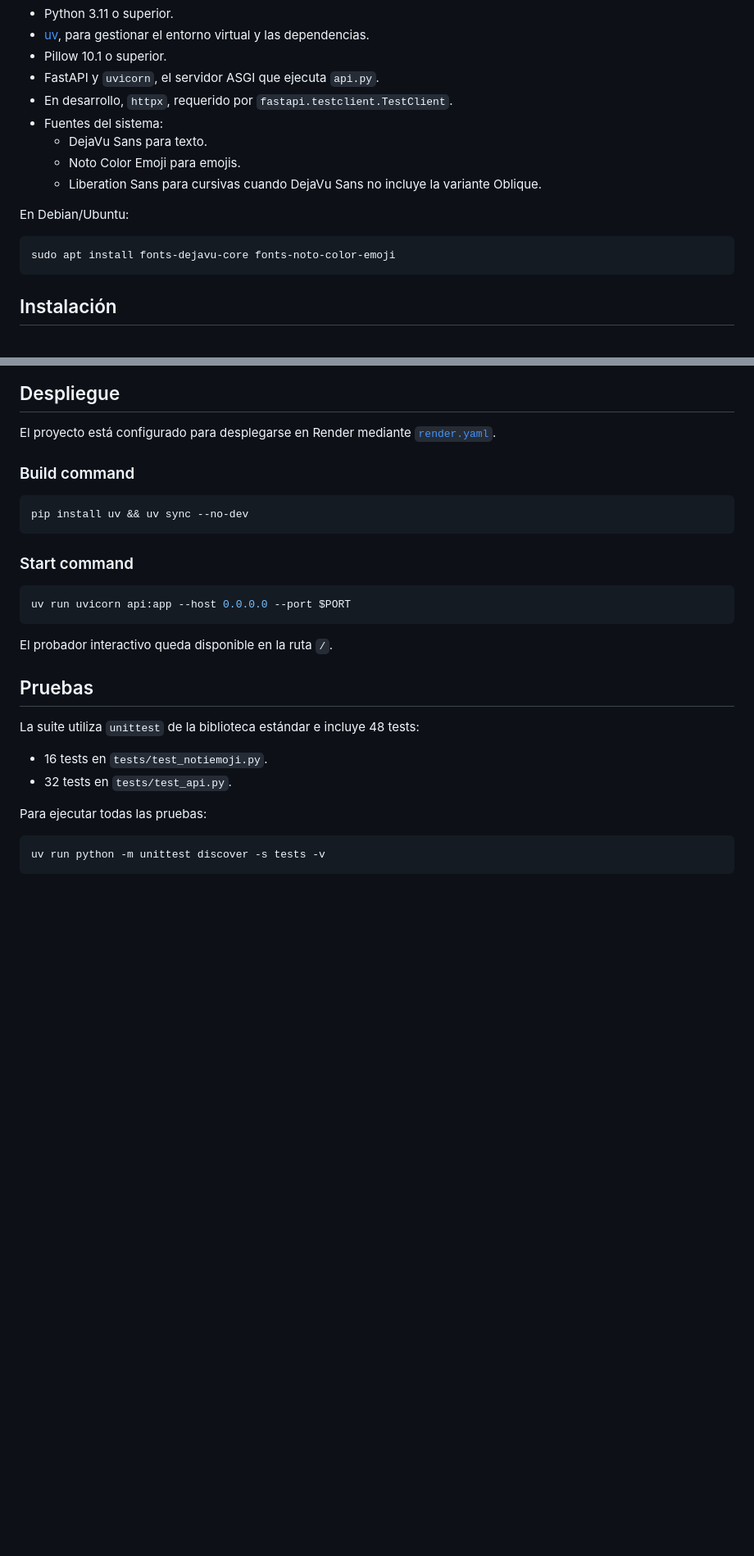
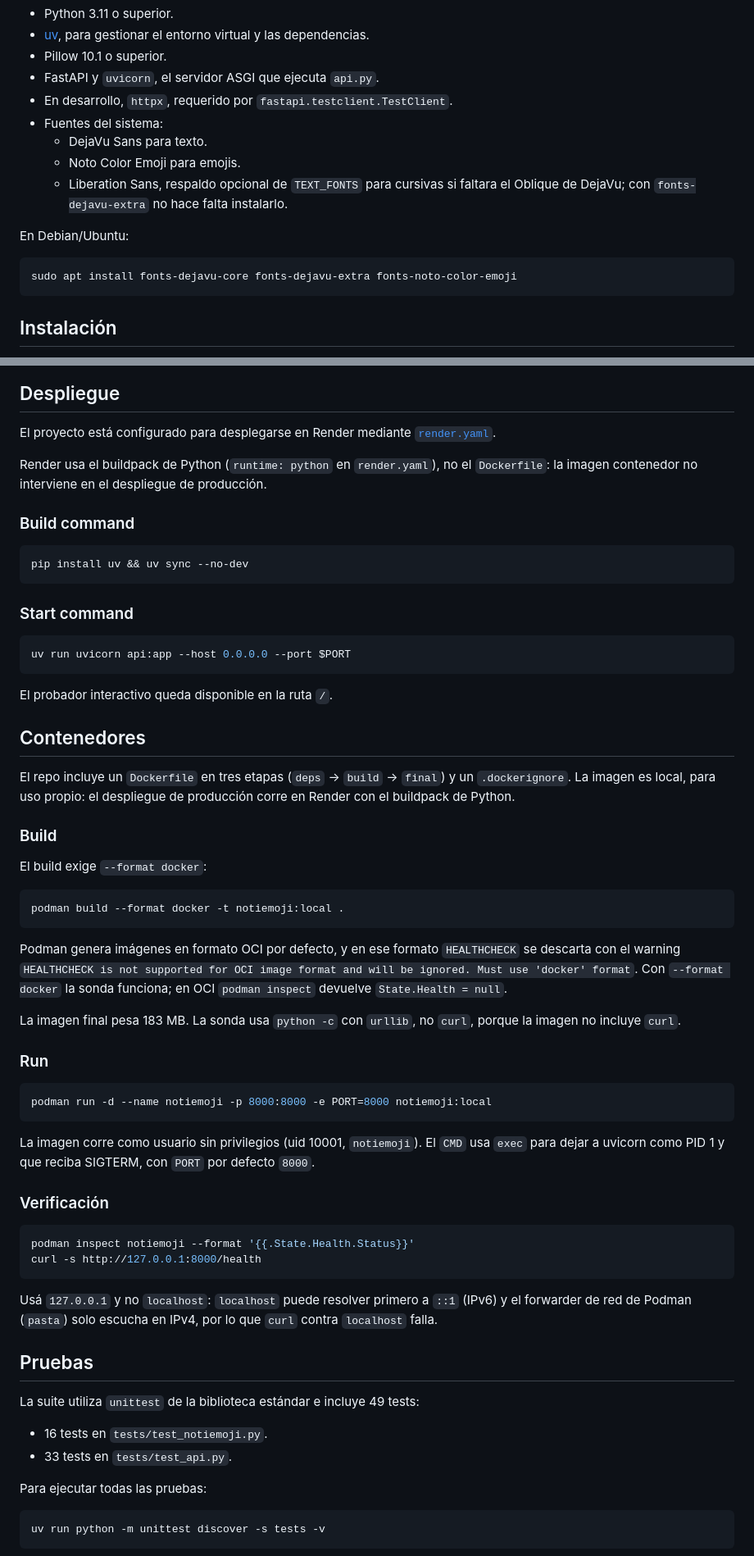
Before and after one commit to ltrecanao/notiemoji, a Markdown page: README.md, 2 parts joined by grey strips. Shown at 82% size. Drawn GitHub-style; blank space fills up the shorter version.

Commit message:
docs: documentar contenedores y corregir requisitos

````diff
--- a/README.md
+++ b/README.md
@@ -48,13 +49,14 @@ El mismo script genera wallpapers en distintos formatos y estilos:
 - Fuentes del sistema:
   - DejaVu Sans para texto.
   - Noto Color Emoji para emojis.
-  - Liberation Sans para cursivas cuando DejaVu Sans no incluye la variante
-    Oblique.
+  - Liberation Sans, respaldo opcional de `TEXT_FONTS` para cursivas si
+    faltara el Oblique de DejaVu; con `fonts-dejavu-extra` no hace falta
+    instalarlo.
 
 En Debian/Ubuntu:
 
 ```bash
-sudo apt install fonts-dejavu-core fonts-noto-color-emoji
+sudo apt install fonts-dejavu-core fonts-dejavu-extra fonts-noto-color-emoji
 ```
 
 ## Instalación
@@ -296,6 +298,10 @@ También se pueden utilizar nombres de colores CSS con `-c` y `-C`, como
 El proyecto está configurado para desplegarse en Render mediante
 [`render.yaml`](render.yaml).
 
+Render usa el buildpack de Python (`runtime: python` en `render.yaml`), no
+el `Dockerfile`: la imagen contenedor no interviene en el despliegue de
+producción.
+
 ### Build command
 
 ```bash
@@ -310,12 +316,56 @@ uv run uvicorn api:app --host 0.0.0.0 --port $PORT
 
 El probador interactivo queda disponible en la ruta `/`.
 
+## Contenedores
+
+El repo incluye un `Dockerfile` en tres etapas (`deps` → `build` → `final`)
+y un `.dockerignore`. La imagen es local, para uso propio: el despliegue de
+producción corre en Render con el buildpack de Python.
+
+### Build
+
+El build exige `--format docker`:
+
+```bash
+podman build --format docker -t notiemoji:local .
+```
+
+Podman genera imágenes en formato OCI por defecto, y en ese formato
+`HEALTHCHECK` se descarta con el warning `HEALTHCHECK is not supported for
+OCI image format and will be ignored. Must use 'docker' format`. Con
+`--format docker` la sonda funciona; en OCI `podman inspect` devuelve
+`State.Health = null`.
+
+La imagen final pesa 183 MB. La sonda usa `python -c` con `urllib`, no
+`curl`, porque la imagen no incluye `curl`.
+
+### Run
+
+```bash
+podman run -d --name notiemoji -p 8000:8000 -e PORT=8000 notiemoji:local
+```
+
+La imagen corre como usuario sin privilegios (uid 10001, `notiemoji`). El
+`CMD` usa `exec` para dejar a uvicorn como PID 1 y que reciba SIGTERM, con
+`PORT` por defecto `8000`.
+
+### Verificación
+
+```bash
+podman inspect notiemoji --format '{{.State.Health.Status}}'
+curl -s http://127.0.0.1:8000/health
+```
+
+Usá `127.0.0.1` y no `localhost`: `localhost` puede resolver primero a
+`::1` (IPv6) y el forwarder de red de Podman (`pasta`) solo escucha en
+IPv4, por lo que `curl` contra `localhost` falla.
+
 ## Pruebas
 
-La suite utiliza `unittest` de la biblioteca estándar e incluye 48 tests:
+La suite utiliza `unittest` de la biblioteca estándar e incluye 49 tests:
 
 - 16 tests en `tests/test_notiemoji.py`.
-- 32 tests en `tests/test_api.py`.
+- 33 tests en `tests/test_api.py`.
 
 Para ejecutar todas las pruebas:
 
````
Also changed, not shown: other parts of README.md (+1 -0 lines).
